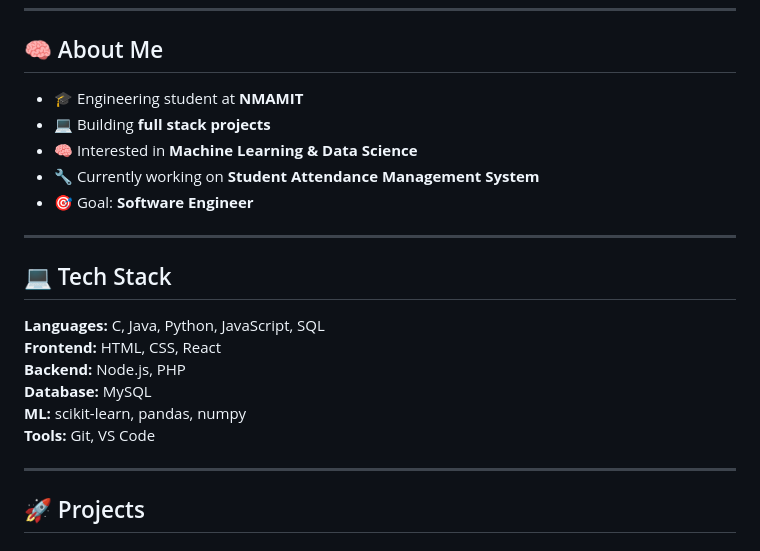
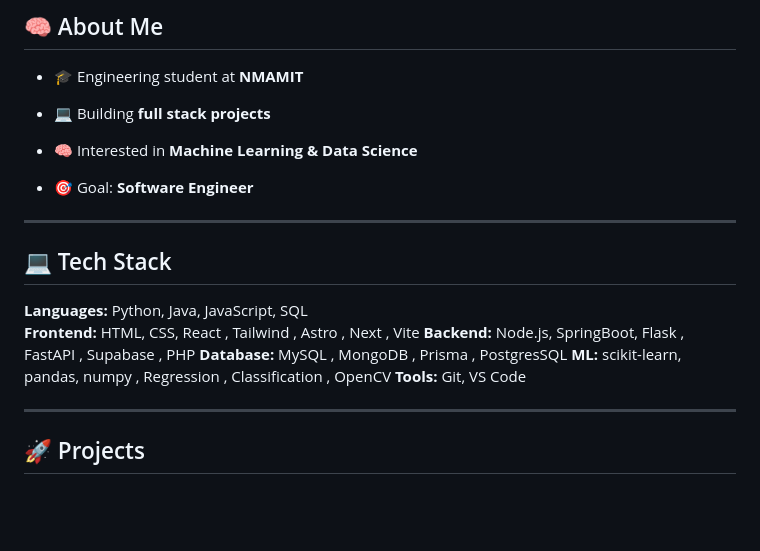
Before and after one commit to AbhiramNU/AbhiramNU, a Markdown page: README.md, the part around the change. Drawn GitHub-style; blank space fills up the shorter version.

Commit message:
Revise tech stack and project information in README
Updated tech stack and removed current project details.

```diff
--- a/README.md
+++ b/README.md
@@ -19,18 +19,18 @@
 - 🎓 Engineering student at **NMAMIT**
 - 💻 Building **full stack projects**
 - 🧠 Interested in **Machine Learning & Data Science**
-- 🔧 Currently working on **Student Attendance Management System**
+
 - 🎯 Goal: **Software Engineer**
 
 ---
 
 ## 💻 Tech Stack
 
-**Languages:** C, Java, Python, JavaScript, SQL
-**Frontend:** HTML, CSS, React
-**Backend:** Node.js, PHP
-**Database:** MySQL
-**ML:** scikit-learn, pandas, numpy
+**Languages:** Python, Java,  JavaScript, SQL
+**Frontend:** HTML, CSS, React , Tailwind , Astro , Next , Vite
+**Backend:** Node.js, SpringBoot, Flask , FastAPI , Supabase , PHP
+**Database:** MySQL , MongoDB , Prisma , PostgresSQL
+**ML:** scikit-learn, pandas, numpy , Regression , Classification , OpenCV
 **Tools:** Git, VS Code
 
 ---
```
